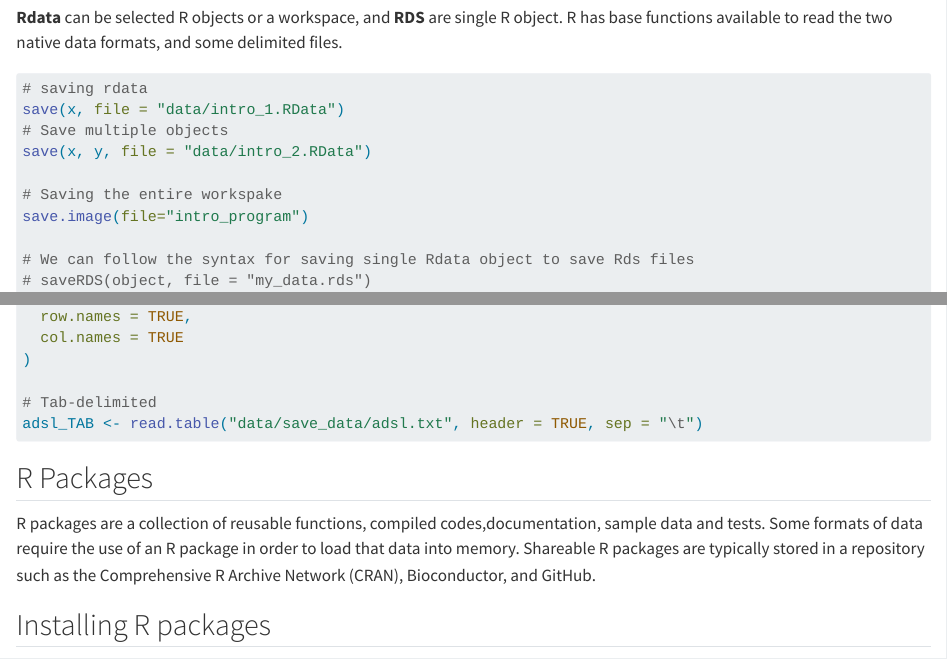
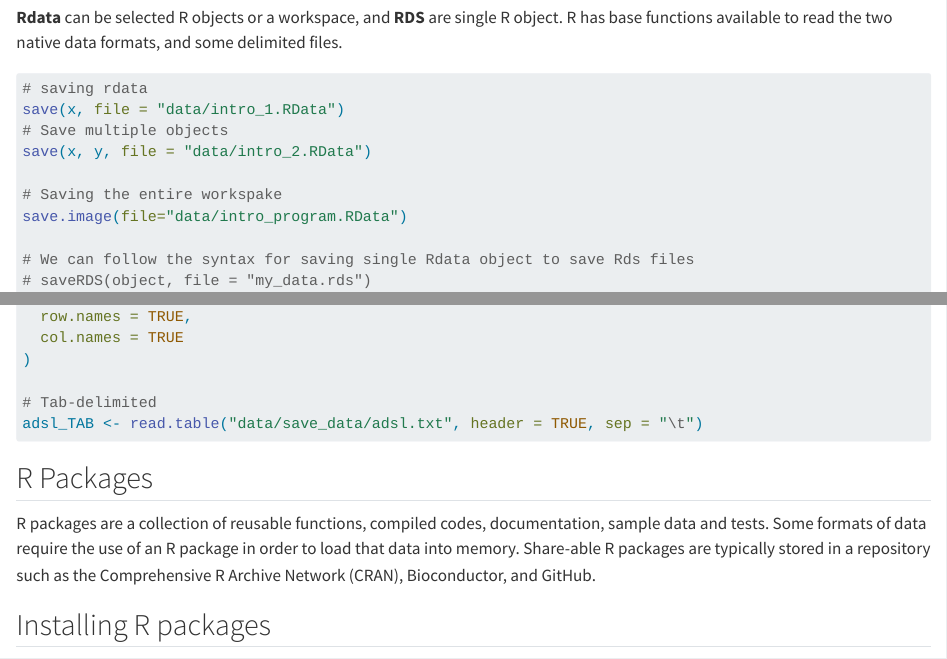
Before and after one commit to pharmaverse/intro-to-r-for-sas-programmers-workshop, a Quarto document (datatype_structure.qmd): the page in a window 1100 px wide, from 990 px down, and a second part further down, joined at a grey line. Rendered offline with R 4.5, knitr and Pandoc in place of Quarto, with nearby package versions; some code elsewhere in the file could not run offline; long lines of code are wrapped.

Commit message:
fix error datatype

```diff
--- a/datatype_structure.qmd
+++ b/datatype_structure.qmd
@@ -46,7 +46,7 @@ save(x, file = "data/intro_1.RData")
 save(x, y, file = "data/intro_2.RData")
 
 # Saving the entire workspake
-save.image(file="intro_program")
+save.image(file="data/intro_program.RData")
 
 # We can follow the syntax for saving single Rdata object to save Rds files
 # saveRDS(object, file = "my_data.rds")
@@ -82,7 +82,7 @@ adsl_TAB <- read.table("data/save_data/adsl.txt", header = TRUE, sep = "\t")
 
 ## R Packages
 
-R packages are a collection of reusable functions, compiled codes,documentation, sample data and tests. Some formats of data require the use of an R package in order to load that data into memory. Shareable R packages are typically stored in a repository such as the Comprehensive R Archive Network (CRAN), Bioconductor, and GitHub.
+R packages are a collection of reusable functions, compiled codes, documentation, sample data and tests. Some formats of data require the use of an R package in order to load that data into memory. Share-able R packages are typically stored in a repository such as the Comprehensive R Archive Network (CRAN), Bioconductor, and GitHub.
 
 ## Installing R packages
 
```
Also changed, not shown: docs/search.json, 2 other files.
